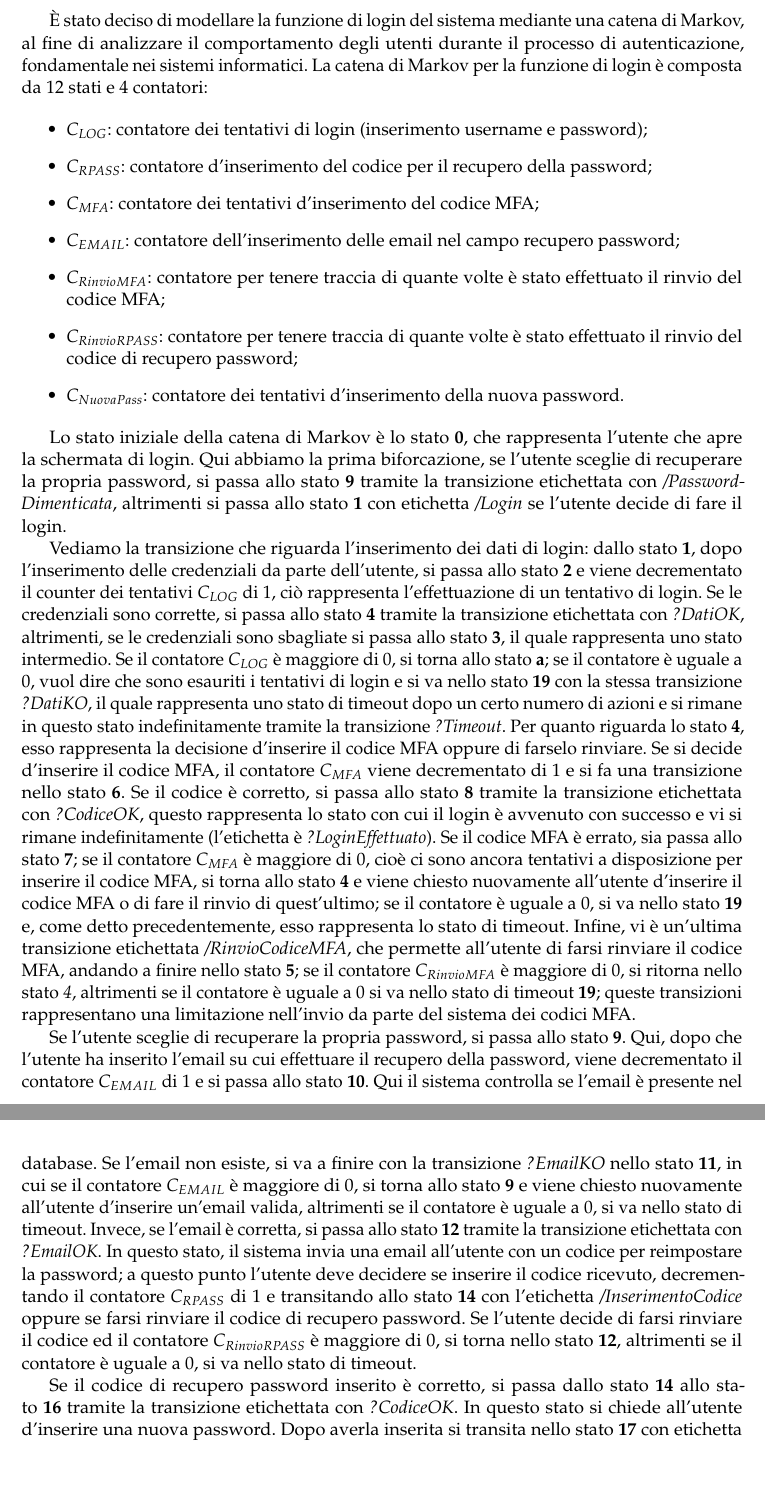
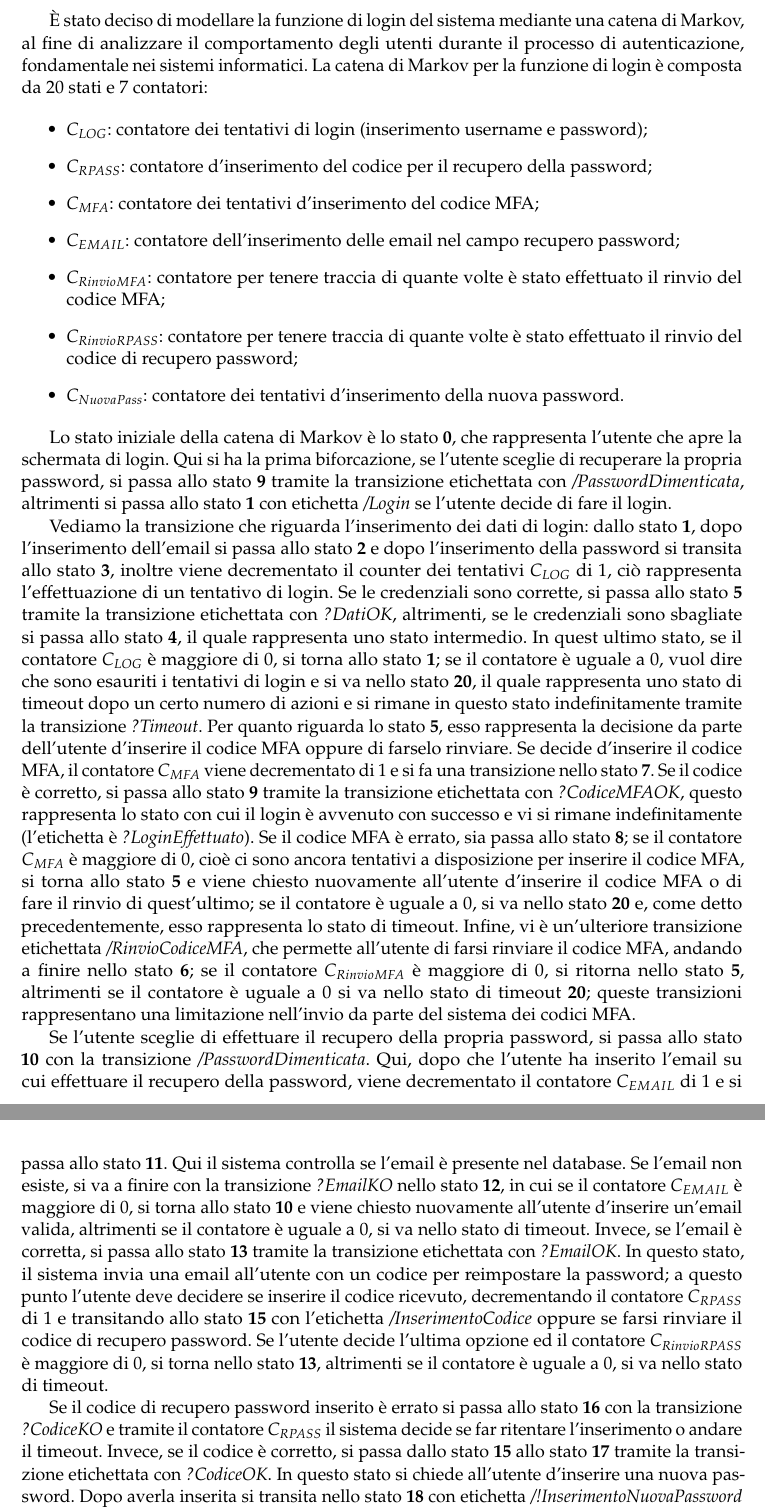
Before and after one commit to Bargi20/Software_security, a LaTeX thesis (Latex/main.tex, which reads Latex/chapter3/chapter3.tex): two parts of pages 48 and 49 of 69, joined at a grey line, cut so that both start at the same text, the shorter picture padded with empty space. Compiled offline with pdfLaTeX.

Commit message:
Aggiornate immagini catene di markov e fix descrizione catena del login

```diff
--- a/Latex/chapter3/chapter3.tex
+++ b/Latex/chapter3/chapter3.tex
@@ -150,7 +150,7 @@ Le catene di Markov sono modelli matematici utilizzati per descrivere sistemi ch
 
 \subsection{Catena di Markov per la funzione di login}
 
-È stato deciso di modellare la funzione di login del sistema mediante una catena di Markov, al fine di analizzare il comportamento degli utenti durante il processo di autenticazione, fondamentale nei sistemi informatici. La catena di Markov per la funzione di login è composta da 12 stati e 4 contatori:
+È stato deciso di modellare la funzione di login del sistema mediante una catena di Markov, al fine di analizzare il comportamento degli utenti durante il processo di autenticazione, fondamentale nei sistemi informatici. La catena di Markov per la funzione di login è composta da 20 stati e 7 contatori:
 
 \begin{itemize}
     \item \textbf{$C_{LOG}$}: contatore dei tentativi di login (inserimento username e password);
@@ -162,14 +162,14 @@ Le catene di Markov sono modelli matematici utilizzati per descrivere sistemi ch
     \item \textbf{$C_{NuovaPass}$}: contatore dei tentativi d'inserimento della nuova password.
 \end{itemize}
 
-Lo stato iniziale della catena di Markov è lo stato \textbf{0}, che rappresenta l'utente che apre la schermata di login. Qui abbiamo la prima biforcazione, se l'utente sceglie di recuperare la propria password, si passa allo stato \textbf{9} tramite la transizione etichettata con \textit{/PasswordDimenticata}, altrimenti si passa allo stato \textbf{1} con etichetta \textit{/Login} se l'utente decide di fare il login.
+Lo stato iniziale della catena di Markov è lo stato \textbf{0}, che rappresenta l'utente che apre la schermata di login. Qui si ha la prima biforcazione, se l'utente sceglie di recuperare la propria password, si passa allo stato \textbf{9} tramite la transizione etichettata con \textit{/PasswordDimenticata}, altrimenti si passa allo stato \textbf{1} con etichetta \textit{/Login} se l'utente decide di fare il login.
 
-Vediamo la transizione che riguarda l'inserimento dei dati di login: dallo stato \textbf{1}, dopo l'inserimento delle credenziali da parte dell'utente, si passa allo stato \textbf{2} e viene decrementato il counter dei tentativi $C_{LOG}$ di 1, ciò rappresenta l'effettuazione di un tentativo di login. Se le credenziali sono corrette, si passa allo stato \textbf{4} tramite la transizione etichettata con \textit{?DatiOK}, altrimenti, se le credenziali sono sbagliate si passa allo stato \textbf{3}, il quale rappresenta uno stato intermedio. Se il contatore $C_{LOG}$ è maggiore di 0, si torna allo stato \textbf{a}; se il contatore è uguale a 0, vuol dire che sono esauriti i tentativi di login e si va nello stato \textbf{19} con la stessa transizione \textit{?DatiKO}, il quale rappresenta uno stato di timeout dopo un certo numero di azioni e si rimane in questo stato indefinitamente tramite la transizione \textit{?Timeout}.
-Per quanto riguarda lo stato \textbf{4}, esso rappresenta la decisione d'inserire il codice MFA oppure di farselo rinviare. Se si decide d'inserire il codice MFA, il contatore $C_{MFA}$ viene decrementato di 1 e si fa una transizione nello stato \textbf{6}. Se il codice è corretto, si passa allo stato \textbf{8} tramite la transizione etichettata con \textit{?CodiceOK}, questo rappresenta lo stato con cui il login è avvenuto con successo e vi si rimane indefinitamente (l'etichetta è \textit{?LoginEffettuato}). Se il codice MFA è errato, sia passa allo stato \textbf{7}; se il contatore $C_{MFA}$ è maggiore di 0, cioè ci sono ancora tentativi a disposizione per inserire il codice MFA, si torna allo stato \textbf{4} e viene chiesto nuovamente all'utente d'inserire il codice MFA o di fare il rinvio di quest'ultimo; se il contatore è uguale a 0, si va nello stato \textbf{19} e, come detto precedentemente, esso rappresenta lo stato di timeout. Infine, vi è un'ultima transizione etichettata \textit{/RinvioCodiceMFA}, che permette all'utente di farsi rinviare il codice MFA, andando a finire nello stato \textbf{5}; se il contatore $C_{RinvioMFA}$ è maggiore di 0, si ritorna nello stato \textit{4}, altrimenti se il contatore è uguale a 0 si va nello stato di timeout \textbf{19}; queste transizioni rappresentano una limitazione nell'invio da parte del sistema dei codici MFA.
+Vediamo la transizione che riguarda l'inserimento dei dati di login: dallo stato \textbf{1}, dopo l'inserimento dell'email si passa allo stato \textbf{2} e dopo l'inserimento della password si transita allo stato \textbf{3}, inoltre viene decrementato il counter dei tentativi $C_{LOG}$ di 1, ciò rappresenta l'effettuazione di un tentativo di login. Se le credenziali sono corrette, si passa allo stato \textbf{5} tramite la transizione etichettata con \textit{?DatiOK}, altrimenti, se le credenziali sono sbagliate si passa allo stato \textbf{4}, il quale rappresenta uno stato intermedio. In quest ultimo stato, se il contatore $C_{LOG}$ è maggiore di 0, si torna allo stato \textbf{1}; se il contatore è uguale a 0, vuol dire che sono esauriti i tentativi di login e si va nello stato \textbf{20}, il quale rappresenta uno stato di timeout dopo un certo numero di azioni e si rimane in questo stato indefinitamente tramite la transizione \textit{?Timeout}.
+Per quanto riguarda lo stato \textbf{5}, esso rappresenta la decisione da parte dell'utente d'inserire il codice MFA oppure di farselo rinviare. Se decide d'inserire il codice MFA, il contatore $C_{MFA}$ viene decrementato di 1 e si fa una transizione nello stato \textbf{7}. Se il codice è corretto, si passa allo stato \textbf{9} tramite la transizione etichettata con \textit{?CodiceMFAOK}, questo rappresenta lo stato con cui il login è avvenuto con successo e vi si rimane indefinitamente (l'etichetta è \textit{?LoginEffettuato}). Se il codice MFA è errato, sia passa allo stato \textbf{8}; se il contatore $C_{MFA}$ è maggiore di 0, cioè ci sono ancora tentativi a disposizione per inserire il codice MFA, si torna allo stato \textbf{5} e viene chiesto nuovamente all'utente d'inserire il codice MFA o di fare il rinvio di quest'ultimo; se il contatore è uguale a 0, si va nello stato \textbf{20} e, come detto precedentemente, esso rappresenta lo stato di timeout. Infine, vi è un'ulteriore transizione etichettata \textit{/RinvioCodiceMFA}, che permette all'utente di farsi rinviare il codice MFA, andando a finire nello stato \textbf{6}; se il contatore $C_{RinvioMFA}$ è maggiore di 0, si ritorna nello stato \textbf{5}, altrimenti se il contatore è uguale a 0 si va nello stato di timeout \textbf{20}; queste transizioni rappresentano una limitazione nell'invio da parte del sistema dei codici MFA.
 
-Se l'utente sceglie di recuperare la propria password, si passa allo stato \textbf{9}. Qui, dopo che l'utente ha inserito l'email su cui effettuare il recupero della password, viene decrementato il contatore $C_{EMAIL}$ di 1 e si passa allo stato \textbf{10}. Qui il sistema controlla se l'email è presente nel database. Se l'email non esiste, si va a finire con la transizione \textit{?EmailKO} nello stato \textbf{11}, in cui se il contatore $C_{EMAIL}$ è maggiore di 0, si torna allo stato \textbf{9} e viene chiesto nuovamente all'utente d'inserire un'email valida, altrimenti se il contatore è uguale a 0, si va nello stato di timeout. Invece, se l'email è corretta, si passa allo stato \textbf{12} tramite la transizione etichettata con \textit{?EmailOK}. In questo stato, il sistema invia una email all'utente con un codice per reimpostare la password; a questo punto l'utente deve decidere se inserire il codice ricevuto, decrementando il contatore $C_{RPASS}$ di 1 e transitando allo stato \textbf{14} con l'etichetta \textit{/InserimentoCodice} oppure se farsi rinviare il codice di recupero password. Se l'utente decide di farsi rinviare il codice ed il contatore $C_{RinvioRPASS}$ è maggiore di 0, si torna nello stato \textbf{12}, altrimenti se il contatore è uguale a 0, si va nello stato di timeout.
+Se l'utente sceglie di effettuare il recupero della propria password, si passa allo stato \textbf{10} con la transizione \textit{/PasswordDimenticata}. Qui, dopo che l'utente ha inserito l'email su cui effettuare il recupero della password, viene decrementato il contatore $C_{EMAIL}$ di 1 e si passa allo stato \textbf{11}. Qui il sistema controlla se l'email è presente nel database. Se l'email non esiste, si va a finire con la transizione \textit{?EmailKO} nello stato \textbf{12}, in cui se il contatore $C_{EMAIL}$ è maggiore di 0, si torna allo stato \textbf{10} e viene chiesto nuovamente all'utente d'inserire un'email valida, altrimenti se il contatore è uguale a 0, si va nello stato di timeout. Invece, se l'email è corretta, si passa allo stato \textbf{13} tramite la transizione etichettata con \textit{?EmailOK}. In questo stato, il sistema invia una email all'utente con un codice per reimpostare la password; a questo punto l'utente deve decidere se inserire il codice ricevuto, decrementando il contatore $C_{RPASS}$ di 1 e transitando allo stato \textbf{15} con l'etichetta \textit{/InserimentoCodice} oppure se farsi rinviare il codice di recupero password. Se l'utente decide l'ultima opzione ed il contatore $C_{RinvioRPASS}$ è maggiore di 0, si torna nello stato \textbf{13}, altrimenti se il contatore è uguale a 0, si va nello stato di timeout.
 
-Se il codice di recupero password inserito è corretto, si passa dallo stato \textbf{14} allo stato \textbf{16} tramite la transizione etichettata con \textit{?CodiceOK}. In questo stato si chiede all'utente d'inserire una nuova password. Dopo averla inserita si transita nello stato \textbf{17} con etichetta \textit{/!InserimentoNuovaPassword} e viene decrementato il contatore $C_{NuovaPass}$; se la password soddisfa i criteri richiesti dal sistema, si transita allo stato \textbf{0} tramite l'etichetta \textit{?NuovaPasswordOK}; in questa fase i contatori delle varie azioni sono resettati al limite massimo e l'utente può iniziare nuovamente la fase di login. Invece, se la nuova password non soddisfa i criteri richiesti, si transita nello stato \textbf{18} tramite la transizione etichettata con \textit{?NuovaPasswordKO}; come in precedenza, se il contatore $C_{NuovaPass}$ è maggiore di 0, si torna allo stato \textbf{16} e viene chiesto nuovamente all'utente d'inserire una nuova password; se il contatore è uguale a 0, si va nello stato di timeout \textbf{19}.
+Se il codice di recupero password inserito è errato si passa allo stato \textbf{16} con la transizione \textit{?CodiceKO} e tramite il contatore $C_{RPASS}$ il sistema decide se far ritentare l'inserimento o andare il timeout. Invece, se il codice è corretto, si passa dallo stato \textbf{15} allo stato \textbf{17} tramite la transizione etichettata con \textit{?CodiceOK}. In questo stato si chiede all'utente d'inserire una nuova password. Dopo averla inserita si transita nello stato \textbf{18} con etichetta \textit{/!InserimentoNuovaPassword} e viene decrementato il contatore $C_{NuovaPass}$; se la password soddisfa i criteri richiesti dal sistema, si transita allo stato \textbf{0} tramite l'etichetta \textit{?NuovaPasswordOK}; in questa fase i contatori delle varie azioni sono resettati al limite massimo e l'utente può iniziare nuovamente la fase di login. Invece, se la nuova password non soddisfa i criteri richiesti, si transita nello stato \textbf{19} tramite la transizione etichettata con \textit{?NuovaPasswordKO}; come in precedenza, se il contatore $C_{NuovaPass}$ è maggiore di 0, si torna allo stato \textbf{17} e viene chiesto nuovamente all'utente d'inserire una nuova password; se il contatore è uguale a 0, si va nello stato di timeout \textbf{20}.
 
 \begin{figure}[ht!]
 	\centering
```
Also changed, not shown: Latex/chapter3/immagini/catenaDiMarkovAttaccante.png, 1 other file.
